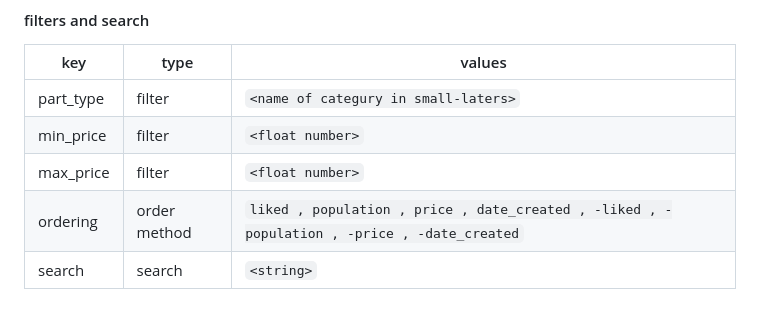
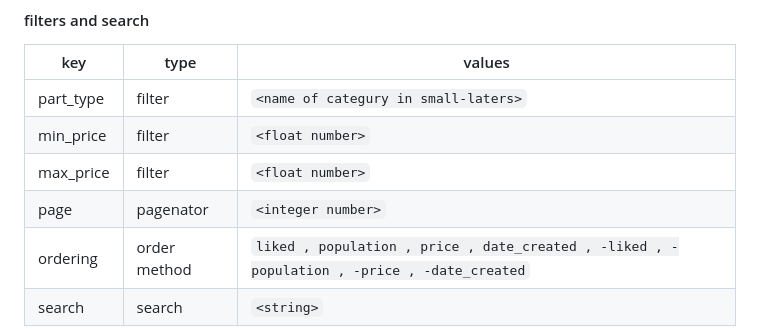
Before and after one commit to AhmadALharere/Fast-Build, a Markdown page: README.md, the part around the change. Rendered like a GitHub page; blank space fills up the shorter version.

Commit message:
Undo edit

```diff
--- a/README.md
+++ b/README.md
@@ -434,6 +434,7 @@ null
 | part_type | filter        | `<name of categury in small-laters>`                                                           |
 | min_price | filter        | `<float number>`                                                                               |
 | max_price | filter        | `<float number>`                                                                               |
+| page      | pagenator     | `<integer number>`                                                                             |
 | ordering  | order method  | ` liked , population , price , date_created , -liked , -population , -price , -date_created `  |
 | search    | search        | `<string>`                                                                                     |
 
```
